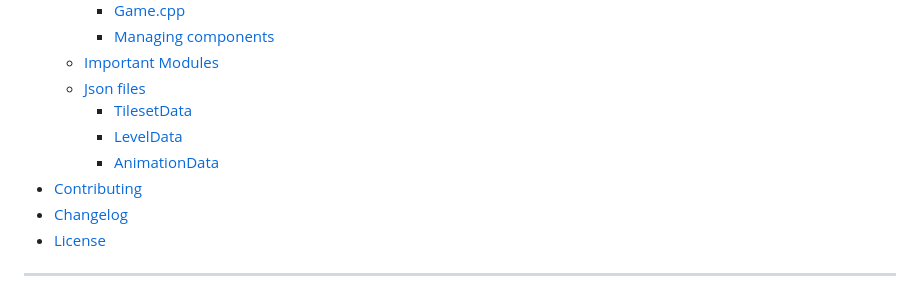
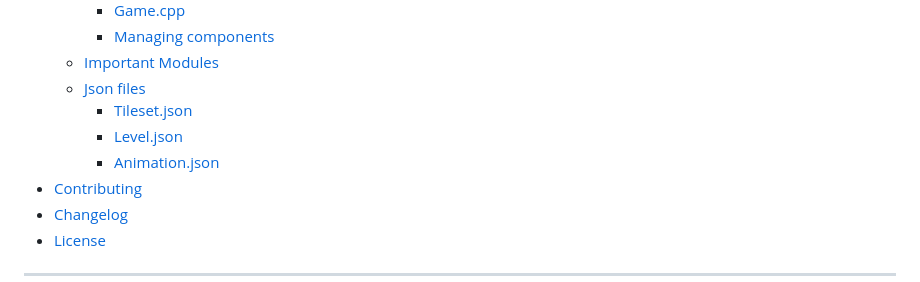
Before and after one commit to Queltenshi/TenshiEngine, a Markdown page: README.md, the part around one of its changes. Rendered like a GitHub page.

```diff
--- a/README.md
+++ b/README.md
@@ -26,9 +26,9 @@
     - [Managing components](#Managing-components)
   - [Important Modules](#Important-Modules)
   - [Json files](#Json-files)
-    - [TilesetData](#TilesetData)
-    - [LevelData](#LevelData)
-    - [AnimationData](#AnimationData)
+    - [Tileset.json](#Tileset.json)
+    - [Level.json](#Level.json )
+    - [Animation.json](#Animation.json)
 - [Contributing](#Contributing)
 - [Changelog](#Changelog)
 - [License](#License)
```
Also changed, not shown: other parts of README.md (+8 -8 lines).
